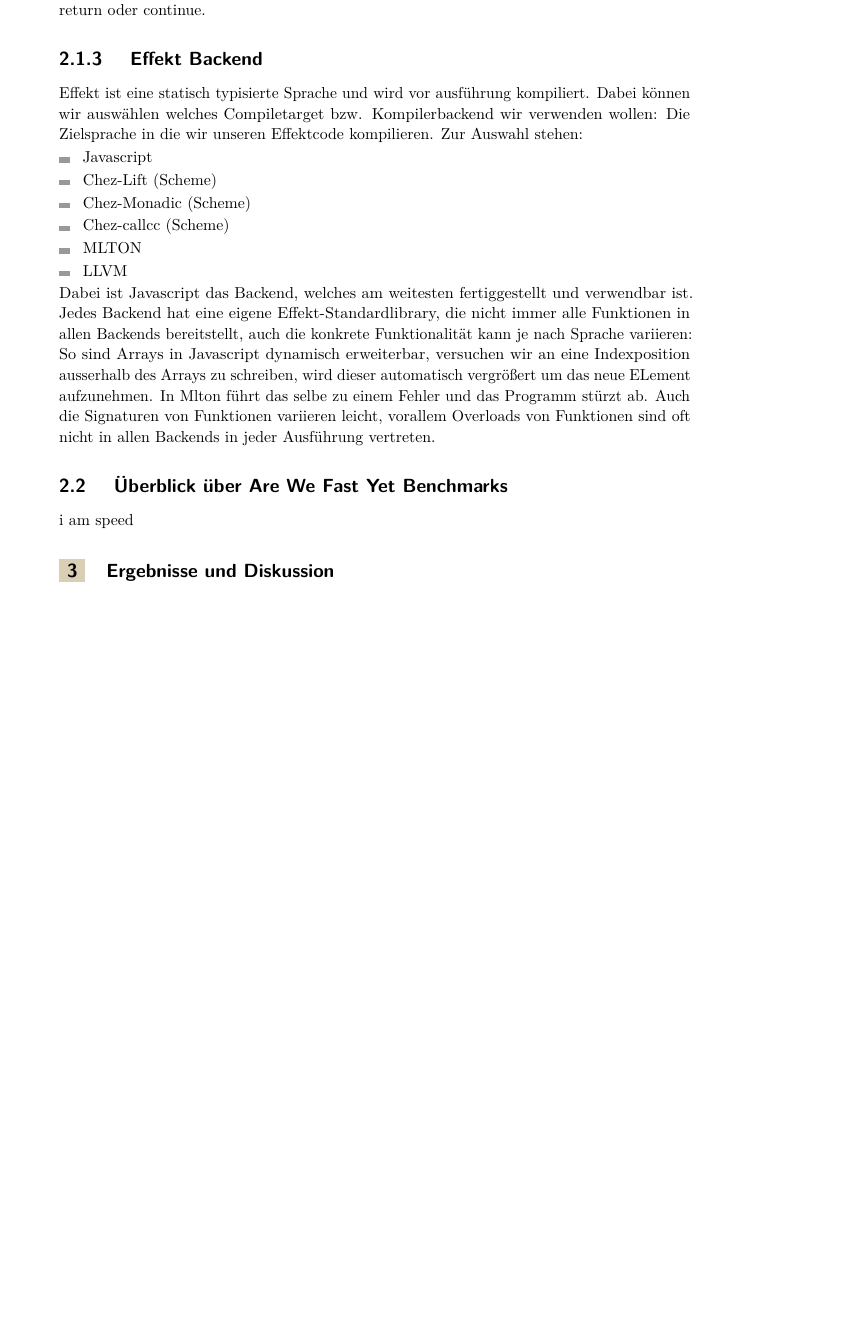
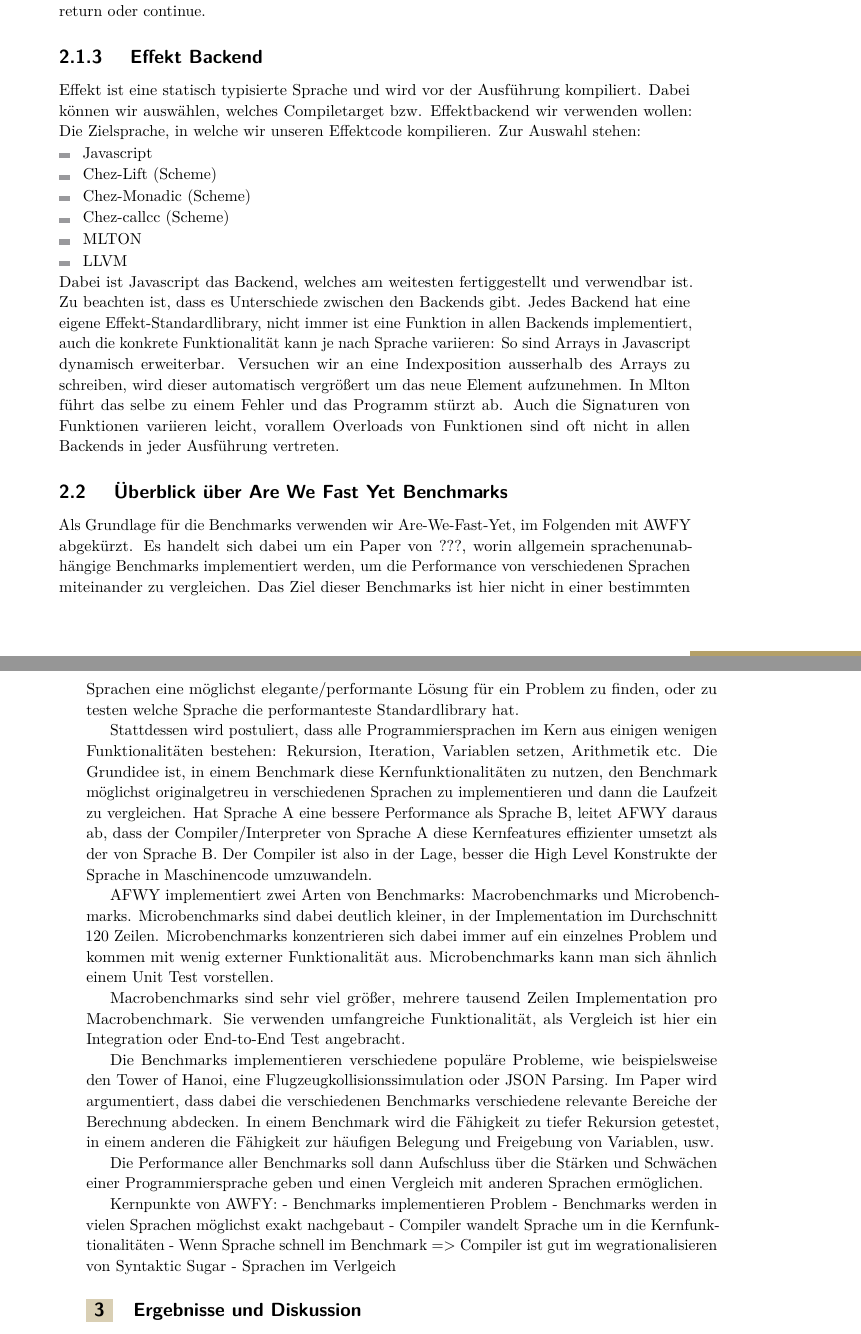
Before and after one commit to IR0NSIGHT/Fasteffekt-Thesis, a LaTeX thesis (thesis.tex, which reads sections/B_Technologieueberblick.tex): part of page 9 of 19 before the commit and two parts of pages 9 and 10 of 19 after it, the two joined at a grey line, cut so that both start at the same text, the shorter picture padded with empty space. Compiled offline with pdfLaTeX.

Commit message:
add AWFY technologie

```diff
--- a/sections/B_Technologieueberblick.tex
+++ b/sections/B_Technologieueberblick.tex
@@ -38,8 +41,8 @@ Auch für uns relevant ist, dass Effekt tail-recursion erlaubt: Rekursion wobei
 Aufgrund der verfügbaren Tailrekursion hat Effekt einen starken Fokus auf Rekursion und kaum Features für Iteration. Es gibt durchaus Implementationen von Loops: each und while, diesen fehlen aber einige Quality-of-Life Features die man in anderen Sprachen findet, wie zum Beispiel break, early return oder continue.
 
 \subsubsection{ Effekt Backend }
-Effekt ist eine statisch typisierte Sprache und wird vor ausführung kompiliert.
-Dabei können wir auswählen welches Compiletarget bzw. Kompilerbackend wir verwenden wollen: Die Zielsprache in die wir unseren Effektcode kompilieren.
+Effekt ist eine statisch typisierte Sprache und wird vor der Ausführung kompiliert.
+Dabei können wir auswählen, welches Compiletarget bzw. Effektbackend wir verwenden wollen: Die Zielsprache, in welche wir unseren Effektcode kompilieren.
 Zur Auswahl stehen:
 \begin{itemize}
     \item Javascript
@@ -49,10 +52,40 @@ Zur Auswahl stehen:
     \item MLTON
     \item LLVM
 \end{itemize}
-Dabei ist Javascript das Backend, welches am weitesten fertiggestellt und verwendbar ist. Jedes Backend hat eine eigene Effekt-Standardlibrary, die nicht immer alle Funktionen in allen Backends bereitstellt, auch die konkrete Funktionalität kann je nach Sprache variieren:
-So sind Arrays in Javascript dynamisch erweiterbar, versuchen wir an eine Indexposition ausserhalb des Arrays zu schreiben, wird dieser automatisch vergrößert um das neue ELement aufzunehmen.
+Dabei ist Javascript das Backend, welches am weitesten fertiggestellt und verwendbar ist.
+Zu beachten ist, dass es Unterschiede zwischen den Backends gibt.
+Jedes Backend hat eine eigene Effekt-Standardlibrary, nicht immer ist eine Funktion in allen Backends implementiert, auch die konkrete Funktionalität kann je nach Sprache variieren:
+So sind Arrays in Javascript dynamisch erweiterbar. Versuchen wir an eine Indexposition ausserhalb des Arrays zu schreiben, wird dieser automatisch vergrößert um das neue Element aufzunehmen.
 In Mlton führt das selbe zu einem Fehler und das Programm stürzt ab.
+%//TODO add code example
 Auch die Signaturen von Funktionen variieren leicht, vorallem Overloads von Funktionen sind oft nicht in allen Backends in jeder Ausführung vertreten.
 
 \subsection{ Überblick über Are We Fast Yet Benchmarks }
-i am speed
+Als Grundlage für die Benchmarks verwenden wir Are-We-Fast-Yet, im Folgenden mit AWFY abgekürzt.
+Es handelt sich dabei um ein Paper von ???, worin allgemein sprachenunabhängige Benchmarks implementiert werden, um die Performance von verschiedenen Sprachen miteinander zu vergleichen.
+Das Ziel dieser Benchmarks ist hier nicht in einer bestimmten Sprachen eine möglichst elegante/performante Lösung für ein Problem zu finden, oder zu testen welche Sprache die performanteste Standardlibrary hat.
+
+Stattdessen wird postuliert, dass alle Programmiersprachen im Kern aus einigen wenigen Funktionalitäten bestehen: Rekursion, Iteration, Variablen setzen, Arithmetik etc. %//TODO make clearer after reading source
+Die Grundidee ist, in einem Benchmark diese Kernfunktionalitäten zu nutzen, den Benchmark möglichst originalgetreu in verschiedenen Sprachen zu implementieren und dann die Laufzeit zu vergleichen. Hat Sprache A eine bessere Performance als Sprache B, leitet AFWY daraus ab, dass der Compiler/Interpreter von Sprache A diese Kernfeatures effizienter umsetzt als der von Sprache B.
+Der Compiler ist also in der Lage, besser die High Level Konstrukte der Sprache in Maschinencode umzuwandeln.
+
+AFWY implementiert zwei Arten von Benchmarks:
+Macrobenchmarks und Microbenchmarks.
+Microbenchmarks sind dabei deutlich kleiner, in der Implementation im Durchschnitt 120 Zeilen. Microbenchmarks konzentrieren sich dabei immer auf ein einzelnes Problem und kommen mit wenig externer Funktionalität aus. Microbenchmarks kann man sich ähnlich einem Unit Test vorstellen.
+
+Macrobenchmarks sind sehr viel größer, mehrere tausend Zeilen Implementation pro Macrobenchmark. Sie verwenden umfangreiche Funktionalität, als Vergleich ist hier ein Integration oder End-to-End Test angebracht.
+
+Die Benchmarks implementieren verschiedene populäre Probleme, wie beispielsweise den Tower of Hanoi, eine Flugzeugkollisionssimulation oder JSON Parsing.
+Im Paper wird argumentiert, dass dabei die verschiedenen Benchmarks verschiedene relevante Bereiche der Berechnung abdecken.
+In einem Benchmark wird die Fähigkeit zu tiefer Rekursion getestet, in einem anderen die Fähigkeit zur häufigen Belegung und Freigebung von Variablen, usw.
+
+Die Performance aller Benchmarks soll dann Aufschluss über die Stärken und Schwächen einer Programmiersprache geben und einen Vergleich mit anderen Sprachen ermöglichen.
+
+
+
+Kernpunkte von AWFY:
+- Benchmarks implementieren Problem
+- Benchmarks werden in vielen Sprachen möglichst exakt nachgebaut
+- Compiler wandelt Sprache um in die Kernfunktionalitäten
+- Wenn Sprache schnell im Benchmark => Compiler ist gut im wegrationalisieren von Syntaktic Sugar
+- Sprachen im Verlgeich
```
Also changed, not shown: sections/B_Technologieueberblick.tex (13 more changed lines).
